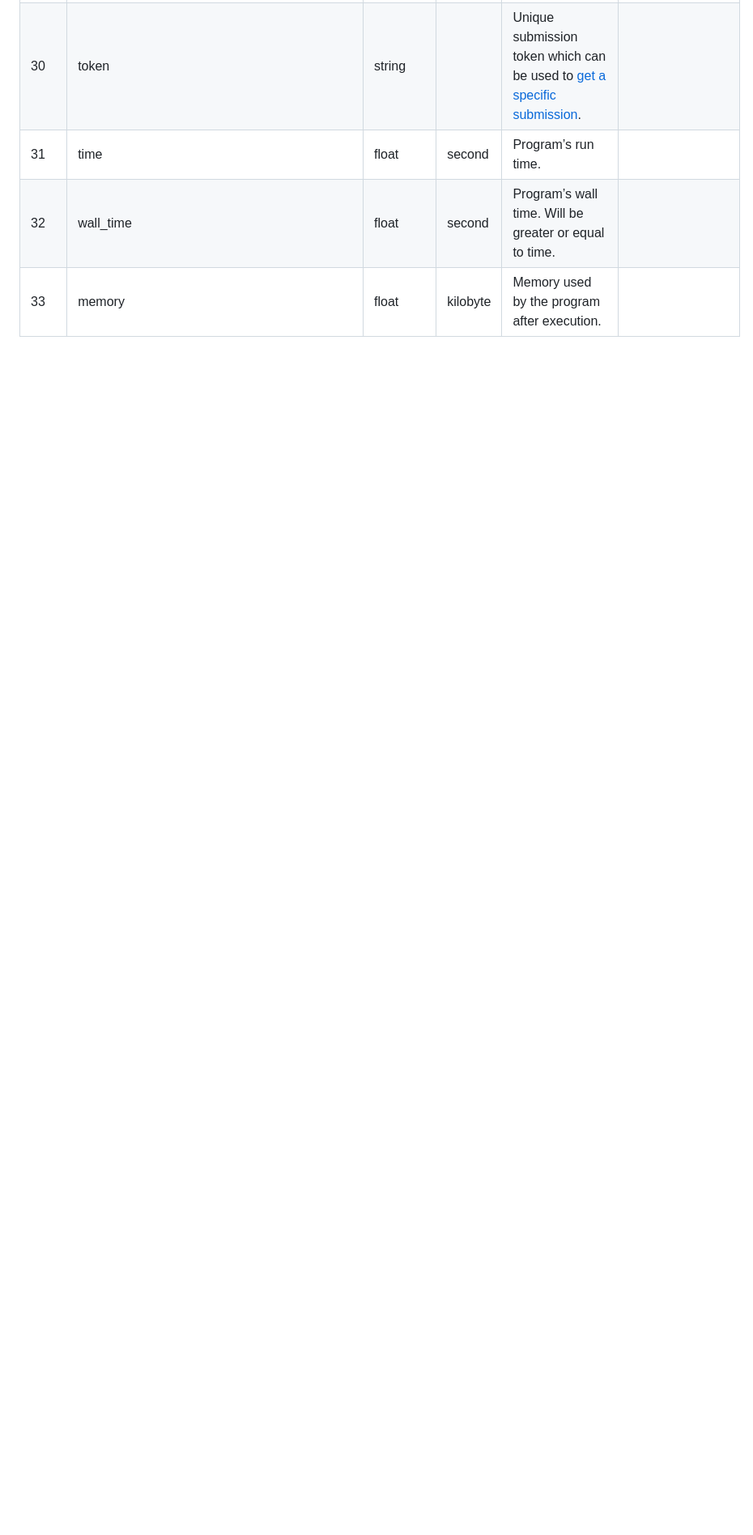
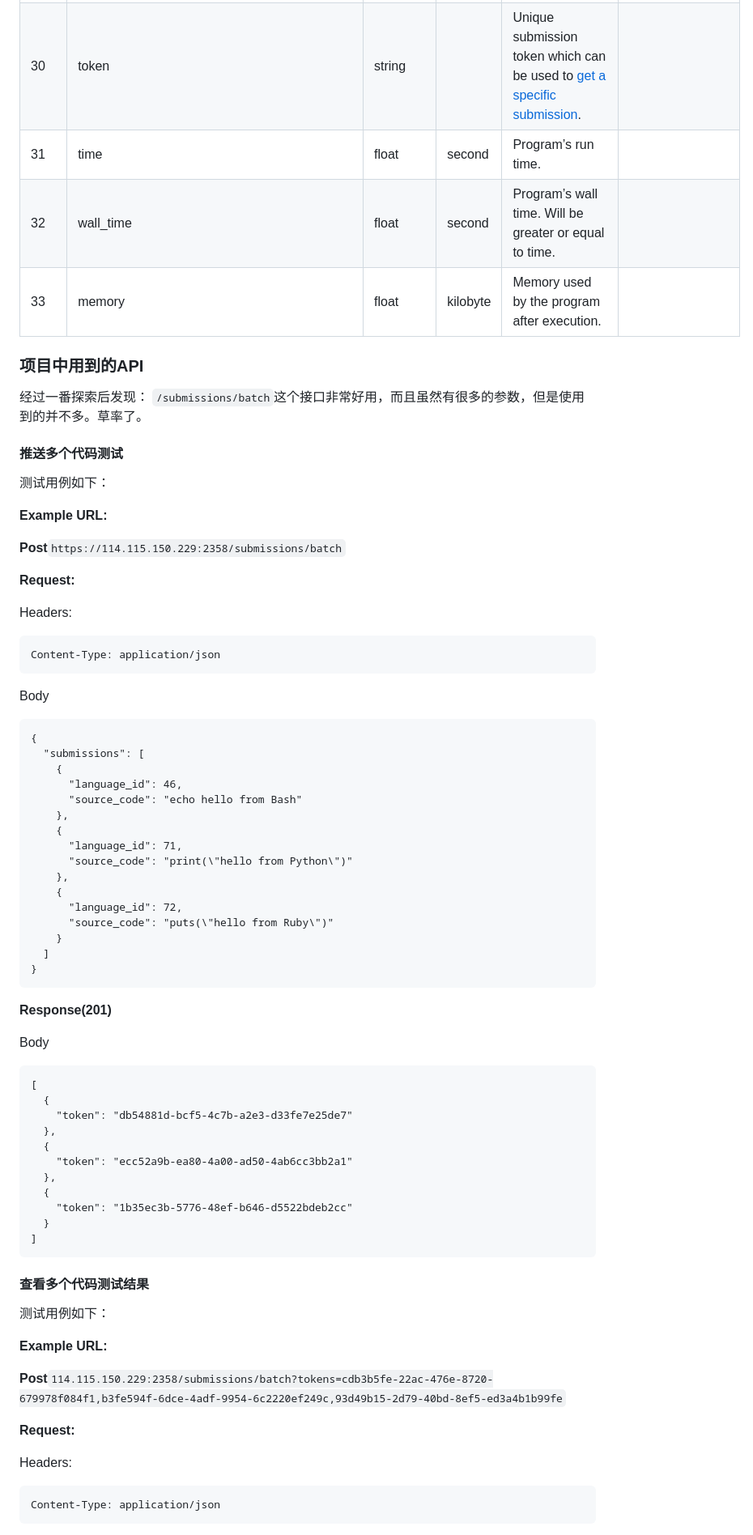
Before and after one commit to wyl20020808/Wyl_OnlineJudge, a Markdown page: judge0.md, the part around one of its changes. Shown at 81% size. Drawn GitHub-style; blank space fills up the shorter version.

````diff
--- a/judge0.md
+++ b/judge0.md
@@ -73,3 +75,79 @@ judge0 有很多API，在：[judge0API阅读测试](https://console-docs.apipost
 | 31     | time                                       | float                   | second   | Program’s run time.                                                                                                                                                                                                                                                                                                                                                                                             |                                                                                                                                                |
 | 32     | wall_time                                  | float                   | second   | Program’s wall time. Will be greater or equal to time.                                                                                                                                                                                                                                                                                                                                                          |                                                                                                                                                |
 | 33     | memory                                     | float                   | kilobyte | Memory used by the program after execution.                                                                                                                                                                                                                                                                                                                                                                     |                                                                                                                                                |
+
+### 项目中用到的API
+
+经过一番探索后发现： `/submissions/batch`这个接口非常好用，而且虽然有很多的参数，但是使用到的并不多。草率了。
+
+#### 推送多个代码测试
+
+测试用例如下：
+
+**Example URL:**
+
+**Post**`https://114.115.150.229:2358/submissions/batch`
+
+**Request:**
+
+Headers:
+
+```
+Content-Type: application/json
+```
+
+Body
+
+```
+{
+  "submissions": [
+    {
+      "language_id": 46,
+      "source_code": "echo hello from Bash"
+    },
+    {
+      "language_id": 71,
+      "source_code": "print(\"hello from Python\")"
+    },
+    {
+      "language_id": 72,
+      "source_code": "puts(\"hello from Ruby\")"
+    }
+  ]
+}
+```
+
+**Response(201)**
+
+Body
+
+```
+[
+  {
+    "token": "db54881d-bcf5-4c7b-a2e3-d33fe7e25de7"
+  },
+  {
+    "token": "ecc52a9b-ea80-4a00-ad50-4ab6cc3bb2a1"
+  },
+  {
+    "token": "1b35ec3b-5776-48ef-b646-d5522bdeb2cc"
+  }
+]
+```
+
+#### 查看多个代码测试结果
+
+测试用例如下：
+
+**Example URL:**
+
+**Post**`114.115.150.229:2358/submissions/batch?tokens=cdb3b5fe-22ac-476e-8720-679978f084f1,b3fe594f-6dce-4adf-9954-6c2220ef249c,93d49b15-2d79-40bd-8ef5-ed3a4b1b99fe`
+
+**Request:**
+
+Headers:
+
+```
+Content-Type: application/json
+```
+
````
Also changed, not shown: other parts of judge0.md (+57 -6 lines).
